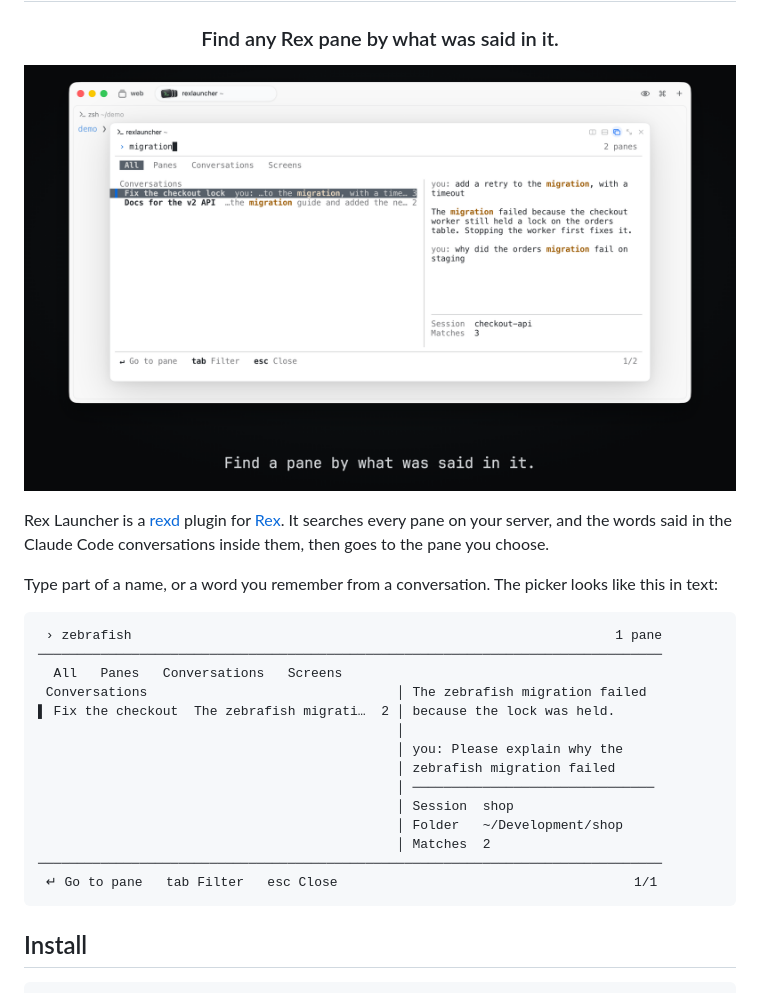
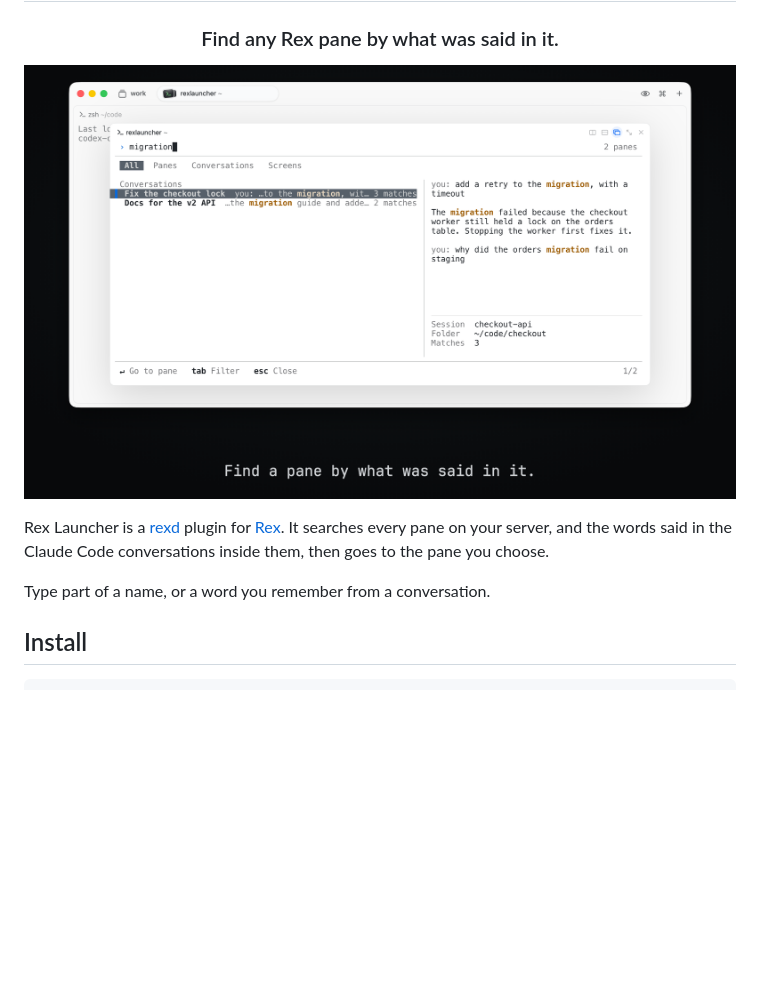
Before and after one commit to tornikegomareli/rexlauncher, a Markdown page: README.md, the part around the change. Drawn GitHub-style; pictures changed too: .github/assets/hero.png; blank space fills up the shorter version.

Commit message:
Update the hero image and drop the text copy of the picker
The image is from the current build in a real Rex window, and shows the same thing.

````diff
--- a/README.md
+++ b/README.md
@@ -8,24 +8,7 @@
 
 Rex Launcher is a [rexd](https://github.com/tornikegomareli/rexd) plugin for [Rex](https://www.superlogical.com/rex). It searches every pane on your server, and the words said in the Claude Code conversations inside them, then goes to the pane you choose.
 
-Type part of a name, or a word you remember from a conversation. The picker looks like this in text:
-
-```
- › zebrafish                                                              1 pane
-────────────────────────────────────────────────────────────────────────────────
-  All   Panes   Conversations   Screens
- Conversations                                │ The zebrafish migration failed
-▌ Fix the checkout  The zebrafish migrati…  2 │ because the lock was held.
-                                              │
-                                              │ you: Please explain why the
-                                              │ zebrafish migration failed
-                                              │ ───────────────────────────────
-                                              │ Session  shop
-                                              │ Folder   ~/Development/shop
-                                              │ Matches  2
-────────────────────────────────────────────────────────────────────────────────
- ↵ Go to pane   tab Filter   esc Close                                      1/1
-```
+Type part of a name, or a word you remember from a conversation.
 
 ## Install
 
````
Also changed, not shown: CHANGELOG.md (+1 -0 lines).
